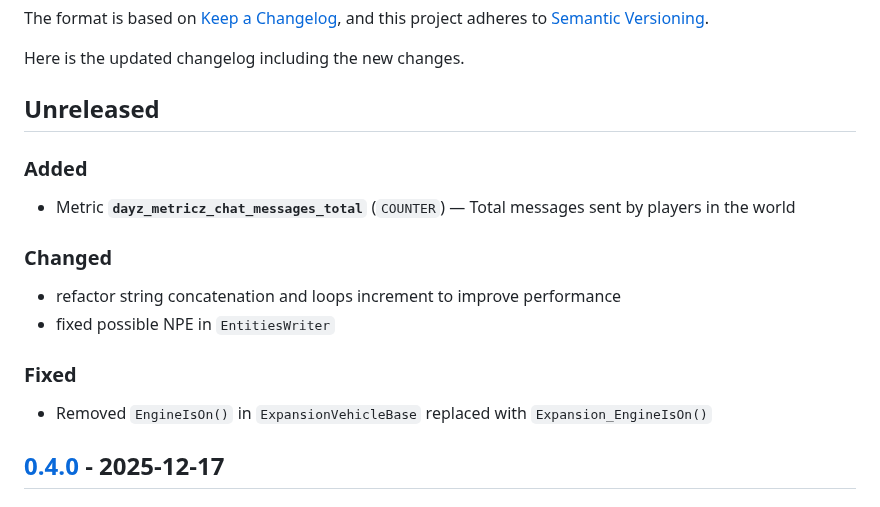
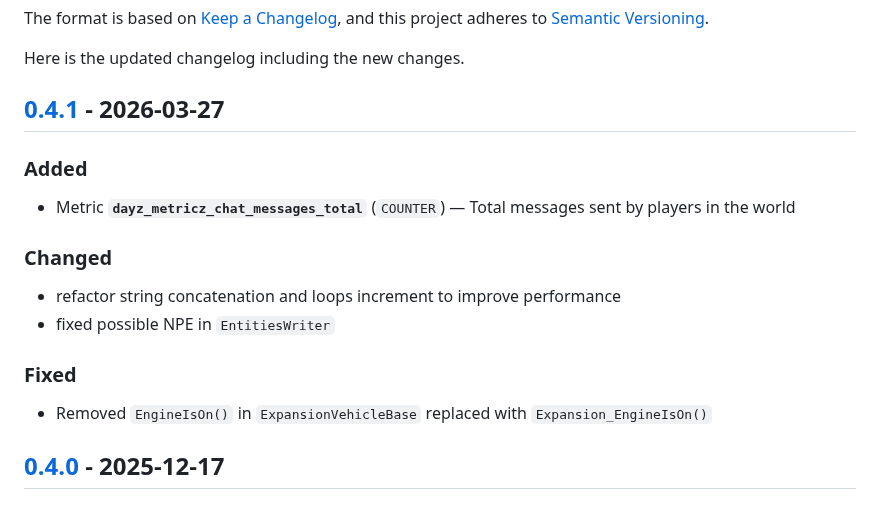
Before and after one commit to WoozyMasta/metricz, a Markdown page: CHANGELOG.md, the part around one of its changes. Rendered like a GitHub page.

Commit message:
docs: 0.4.1
Signed-off-by: Maxim Levchenko <kagbe.leviy@gmail.com>

```diff
--- a/CHANGELOG.md
+++ b/CHANGELOG.md
@@ -15,7 +15,7 @@ and this project adheres to [Semantic Versioning][].
 
 Here is the updated changelog including the new changes.
 
-## Unreleased
+## [0.4.1][] - 2026-03-27
 
 ### Added
 
```
Also changed, not shown: other parts of CHANGELOG.md (+2 -0 lines).
